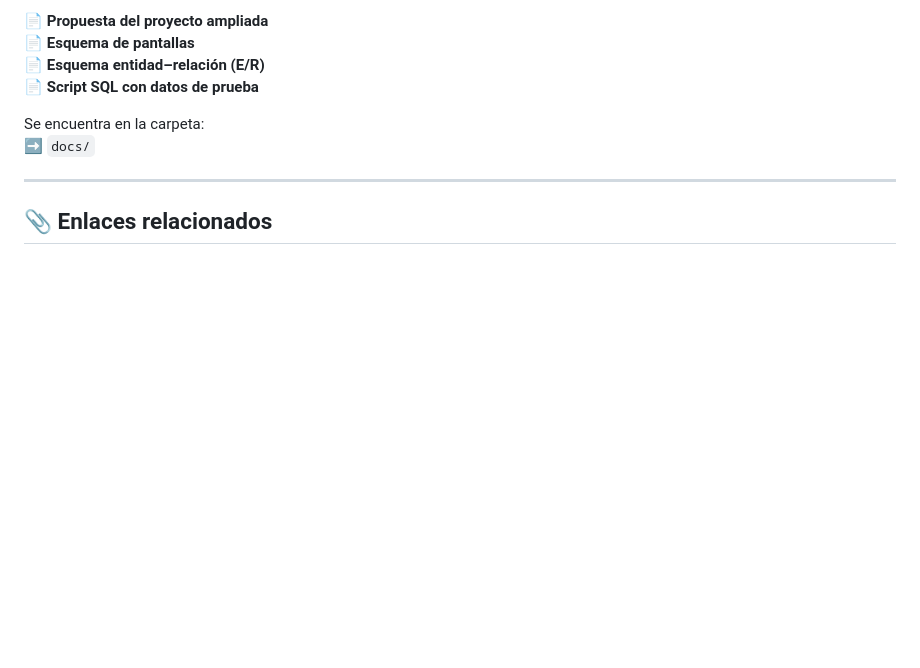
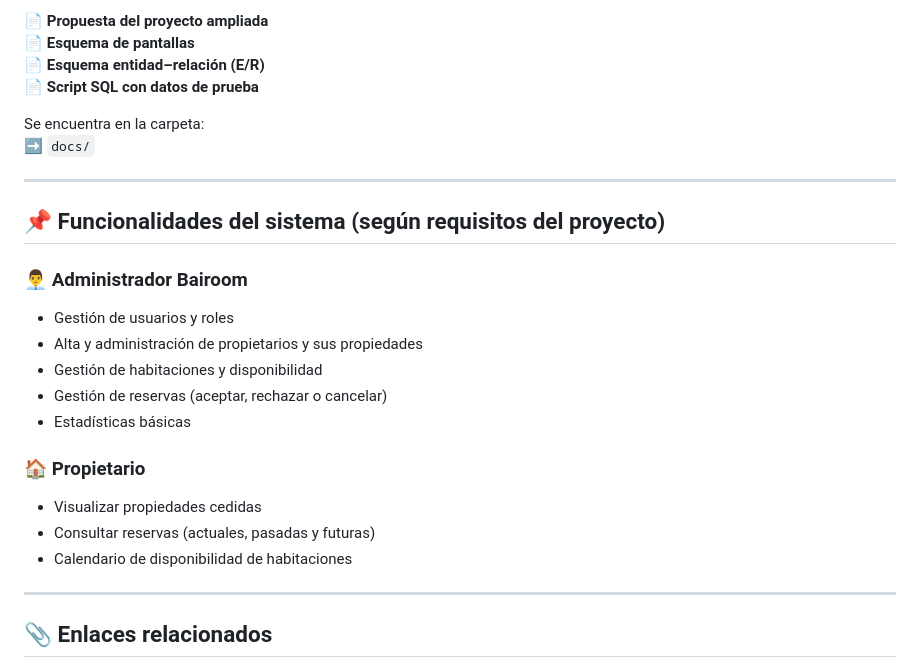
Before and after one commit to jesusbailen/bairoom-web, a Markdown page: README.md, the part around the change. Rendered like a GitHub page; blank space fills up the shorter version.

```diff
--- a/README.md
+++ b/README.md
@@ -94,6 +94,23 @@ Se encuentra en la carpeta:
 
 ---
 
+## 📌 Funcionalidades del sistema (según requisitos del proyecto)
+
+### 👨‍💼 Administrador Bairoom
+- Gestión de usuarios y roles
+- Alta y administración de propietarios y sus propiedades
+- Gestión de habitaciones y disponibilidad
+- Gestión de reservas (aceptar, rechazar o cancelar)
+- Estadísticas básicas
+
+### 🏠 Propietario
+- Visualizar propiedades cedidas
+- Consultar reservas (actuales, pasadas y futuras)
+- Calendario de disponibilidad de habitaciones
+
+---
+
+
 ## 📎 Enlaces relacionados
 
 - **Portfolio:** https://jesusbailen.github.io/portfolio/
```
